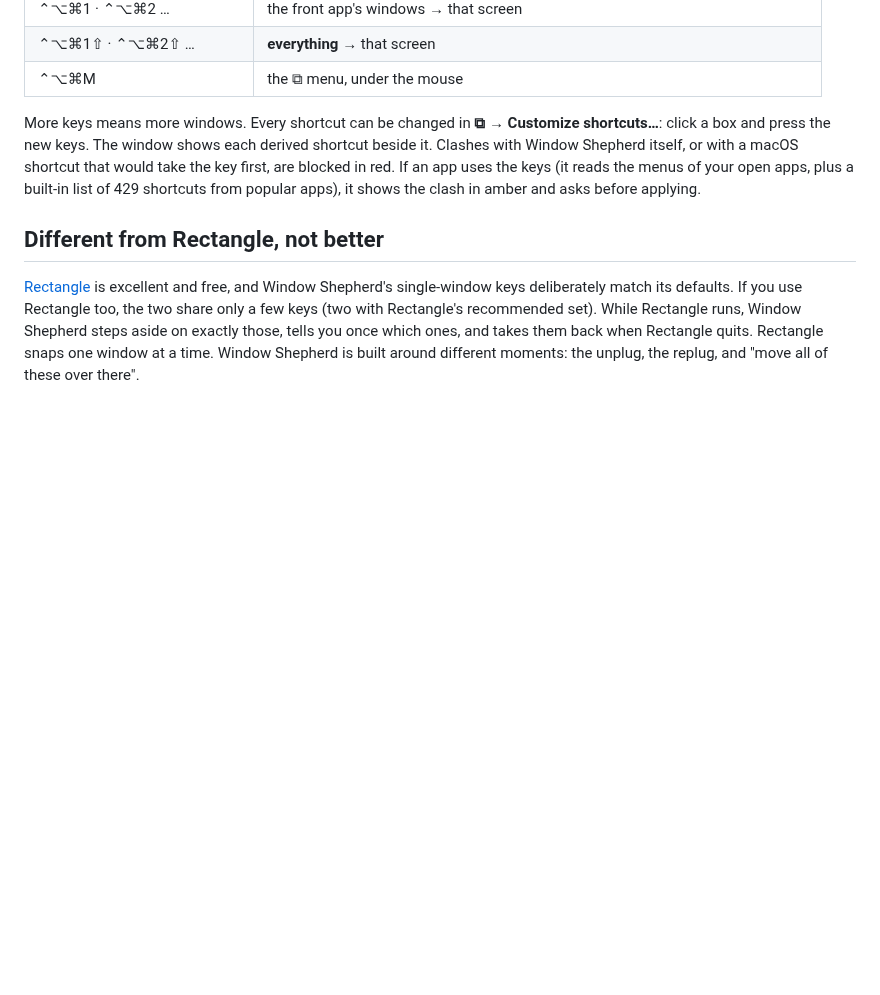
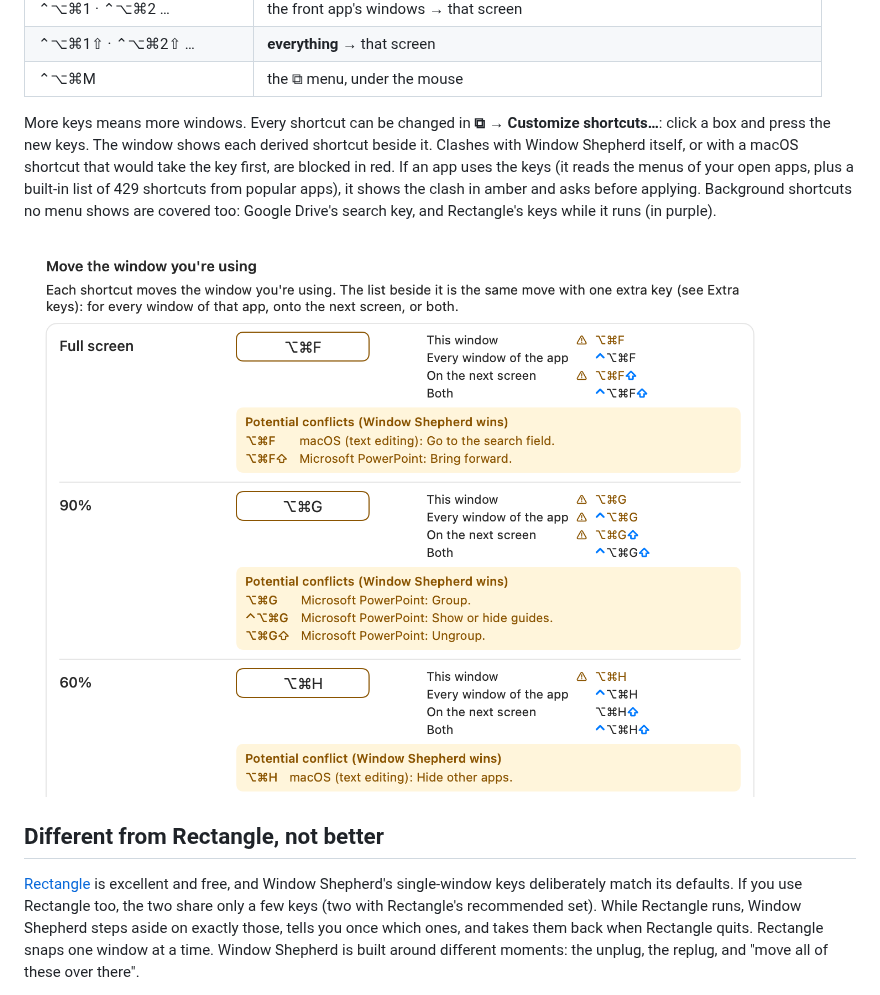
Before and after one commit to cabaynes/window-shepherd, a Markdown page: README.md, the part around the change. Drawn GitHub-style; pictures changed too: docs/images/customize-shortcuts.png (added); blank space fills up the shorter version.

Commit message:
README: screenshot of Customize Shortcuts
Rendered with -WSSnapshotSettings and cropped to the first three rows
(the Center row showed a Finder item naming a selected file).

Co-Authored-By: Claude Opus 5.5 <noreply@anthropic.com>

```diff
--- a/README.md
+++ b/README.md
@@ -52,7 +52,9 @@ Shortcuts are written in keyboard order: ⌃ ⌥ ⌘ key ⇧.
 | ⌃⌥⌘1⇧ · ⌃⌥⌘2⇧ … | **everything** → that screen |
 | ⌃⌥⌘M | the ⧉ menu, under the mouse |
 
-More keys means more windows. Every shortcut can be changed in **⧉ → Customize shortcuts…**: click a box and press the new keys. The window shows each derived shortcut beside it. Clashes with Window Shepherd itself, or with a macOS shortcut that would take the key first, are blocked in red. If an app uses the keys (it reads the menus of your open apps, plus a built-in list of 429 shortcuts from popular apps), it shows the clash in amber and asks before applying.
+More keys means more windows. Every shortcut can be changed in **⧉ → Customize shortcuts…**: click a box and press the new keys. The window shows each derived shortcut beside it. Clashes with Window Shepherd itself, or with a macOS shortcut that would take the key first, are blocked in red. If an app uses the keys (it reads the menus of your open apps, plus a built-in list of 429 shortcuts from popular apps), it shows the clash in amber and asks before applying. Background shortcuts no menu shows are covered too: Google Drive's search key, and Rectangle's keys while it runs (in purple).
+
+![Customize Shortcuts: each move's shortcut, the same move with an extra key beside it, and the apps that also use those keys](docs/images/customize-shortcuts.png)
 
 ## Different from Rectangle, not better
 
```
